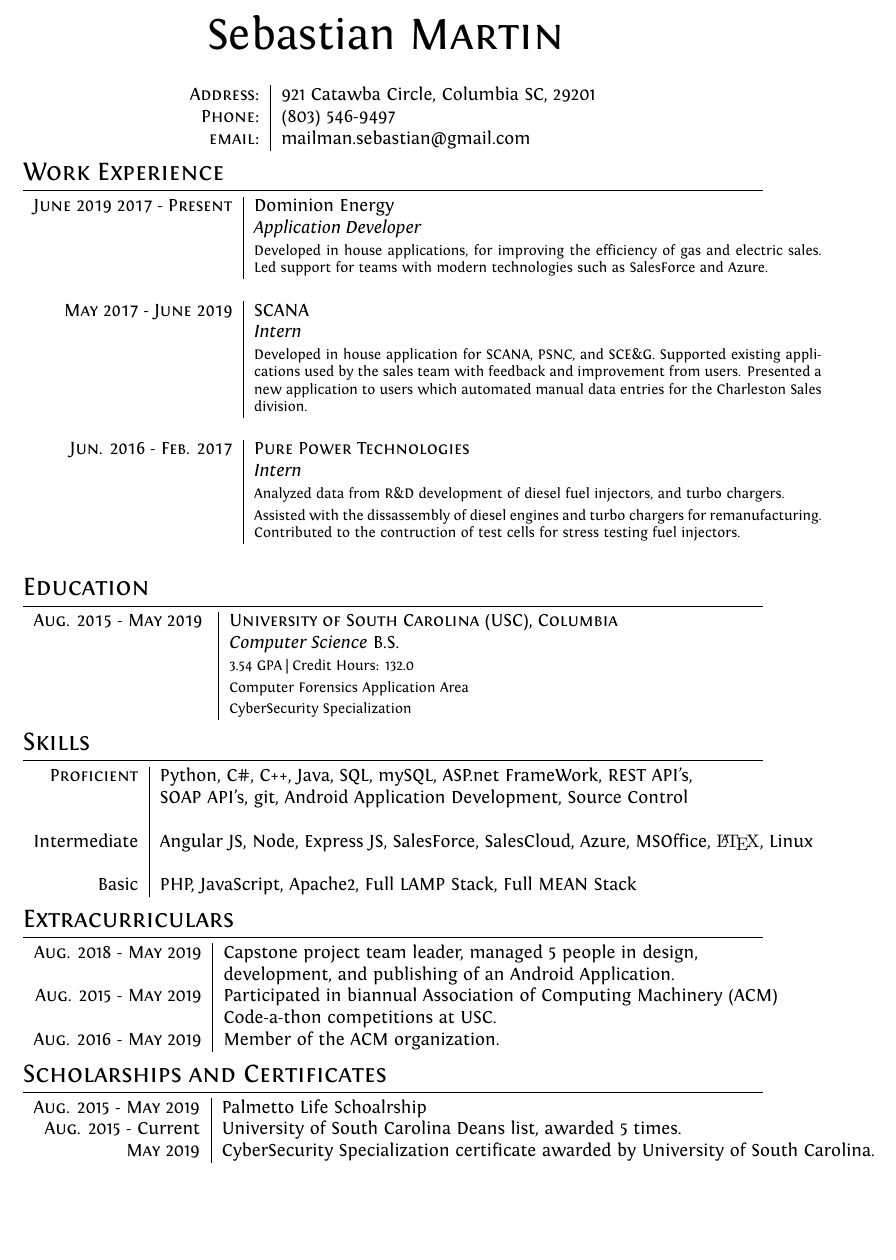
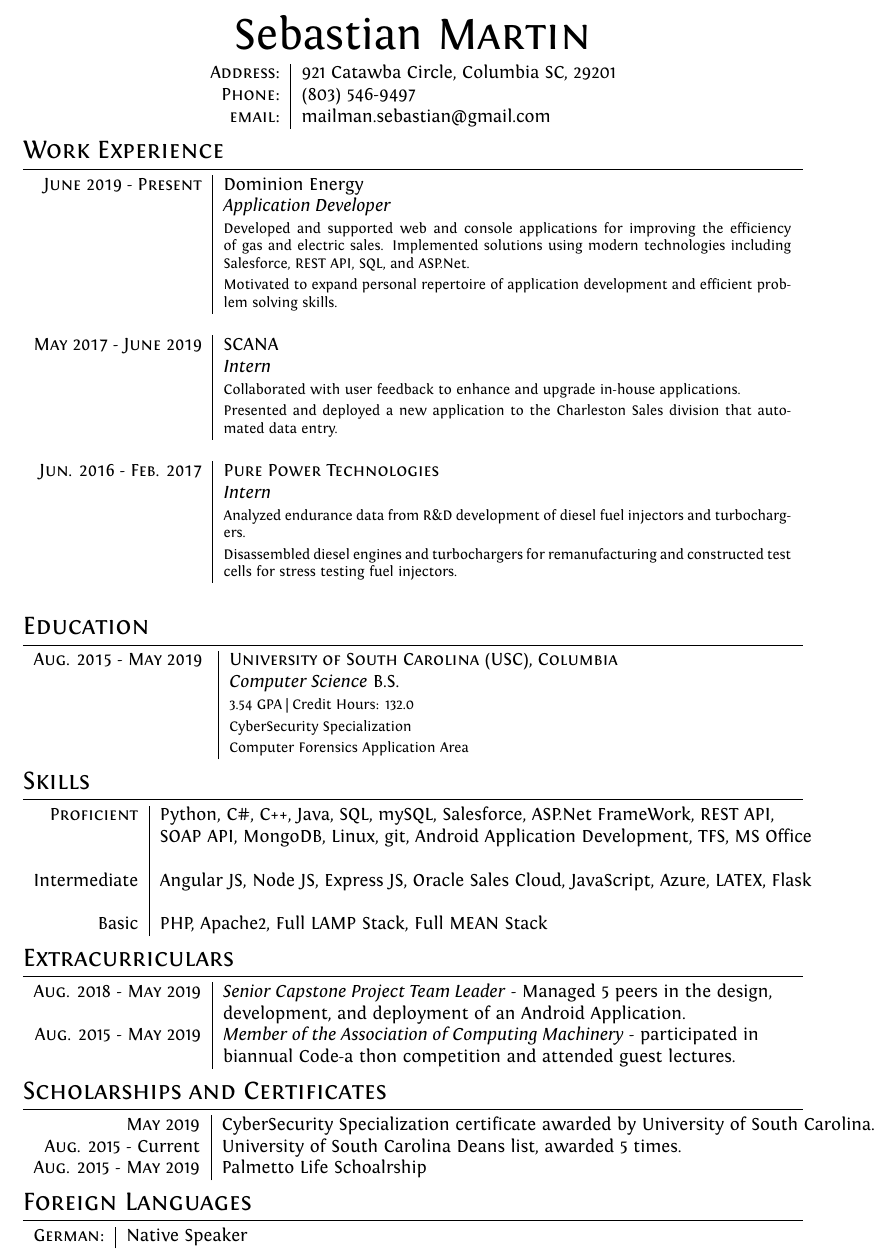
Before and after one commit to SebastianMartin/Resume, a LaTeX CV (cv.tex): part of page 1 of 2 before the commit and part of the page after it, cut so that both start at the same text, the shorter picture padded with empty space. Compiled offline with XeLaTeX.

Commit message:
a few changes

```diff
--- a/cv.tex
+++ b/cv.tex
@@ -36,15 +33,13 @@ ItalicFont = Fontin-Italic.otf
 %\addtolength{\voffset}{-1.3cm}
 
 %Italian hyphenation for the word: ''corporations''
-\hyphenation{im-pre-se}
 
 %-------------WATERMARK TEST [**not part of a CV**]---------------
-\usepackage[absolute]{textpos}
 
-\setlength{\TPHorizModule}{30mm}
-\setlength{\TPVertModule}{\TPHorizModule}
-\textblockorigin{2mm}{0.65\paperheight}
-\setlength{\parindent}{0pt}
+%\setlength{\TPHorizModule}{30mm}
+%\setlength{\TPVertModule}{\TPHorizModule}
+%\textblockorigin{2mm}{0.65\paperheight}
+%setlength{\parindent}{0pt}
 
 %--------------------BEGIN DOCUMENT----------------------
 \begin{document}
@@ -64,12 +59,11 @@ ItalicFont = Fontin-Italic.otf
 
 \pagestyle{empty} % non-numbered pages
 
-\font\fb=''[cmr10]'' %for use with \LaTeX command
-
 %--------------------TITLE-------------
 \par{\centering
 		{\Huge Sebastian \textsc{Martin}
-	}\bigskip\par}
+	%}\bigskip\par}
+	}\par}
 
 %--------------------SECTIONS-----------------------------------
 %Section: Personal Data\
@@ -85,17 +79,22 @@ ItalicFont = Fontin-Italic.otf
 %Section: Work Experience at the top
 \section{Work Experience}
 \begin{tabular}{r|p{11cm}}
- \textsc{June 2019 2017 - Present} & Dominion Energy
+ \textsc{June 2019 - Present} & Dominion Energy
  \\&\emph{Application Developer}\\
- &\footnotesize{Developed in house applications, for improving the efficiency of gas and electric sales. Led support for teams with modern technologies such as SalesForce and Azure. }\\\multicolumn{2}{c}{} \\
+ &\footnotesize{Developed and supported web and console applications for improving the efficiency of gas and electric sales.
+Implemented solutions using modern technologies including Salesforce, REST API, SQL, and ASP.Net.} \\ & \footnotesize{Motivated to expand personal repertoire of application development and efficient problem solving skills.
+ }\\\multicolumn{2}{c}{} \\
 
  \textsc{May 2017 - June 2019} & SCANA
  \\&\emph{Intern}\\
- &\footnotesize{Developed in house application for SCANA, PSNC, and SCE\&G. Supported existing applications used by the sales team with feedback and improvement from users. Presented a new application to users which automated manual data entries for the Charleston Sales division. }\\\multicolumn{2}{c}{} \\
+ &\footnotesize{Collaborated with user feedback to enhance and upgrade in-house applications.} \\& \footnotesize{Presented and deployed a new application to the Charleston Sales division that automated data entry.
+ }\\\multicolumn{2}{c}{} \\
 
 
  \textsc{Jun. 2016 - Feb. 2017} & \textsc{Pure Power Technologies}
- \\&\emph{Intern}\\&\footnotesize{Analyzed data from R\&D development of diesel fuel injectors, and turbo chargers.} \\ & \footnotesize{Assisted with the dissassembly of diesel engines and turbo chargers for remanufacturing. Contributed to the contruction of test cells for stress testing fuel injectors.}\\\multicolumn{2}{c}{}
+ \\&\emph{Intern}\\&\footnotesize{Analyzed endurance data from R\&D development of diesel fuel injectors and turbochargers.} \\& \footnotesize{
+Disassembled diesel engines and turbochargers for remanufacturing and constructed test cells for stress testing fuel injectors.
+}\\\multicolumn{2}{c}{}
 \end{tabular}
 
 %Section: Education
@@ -103,37 +102,39 @@ ItalicFont = Fontin-Italic.otf
 \begin{tabular}{r|l}
 \textsc{Aug. 2015 - May 2019     }    & \textsc{University of South Carolina (USC), Columbia}\\ &\emph{Computer Science} B.S. \\
 & \footnotesize{3.54 GPA | Credit Hours: 132.0 }\\
-& \footnotesize{Computer Forensics Application Area } \\
-& \footnotesize{CyberSecurity Specialization}
+& \footnotesize{CyberSecurity Specialization} \\
+& \footnotesize{Computer Forensics Application Area }
 \end{tabular}
 \section{Skills}
 \begin{tabular}{r|l}
-\textsc{Proficient     }& Python, C\#, C++, Java, SQL, mySQL, ASP.net FrameWork, REST API's, \\ &SOAP API's, git, Android Application Development, Source Control\\
+\textsc{Proficient     }& Python, C\#, C++, Java, SQL, mySQL, Salesforce, ASP.Net FrameWork, REST API,\\& SOAP API, MongoDB, Linux, git, Android Application Development, TFS, MS Office\\
 \\
-Intermediate &  Angular JS, Node, Express JS, SalesForce, SalesCloud, Azure, MSOffice, {\fb \LaTeX}\setmainfont[SmallCapsFont=Fontin-SmallCaps.otf]{Fontin.otf}, Linux\\\\
- Basic & PHP, JavaScript, Apache2, Full LAMP Stack, Full MEAN Stack
+Intermediate &  Angular JS, Node JS, Express JS, Oracle Sales Cloud, JavaScript, Azure, LATEX, Flask \\\\
+ Basic & PHP, Apache2, Full LAMP Stack, Full MEAN Stack
 
 \end{tabular}
 
 \section{Extracurriculars}
 \begin{tabular}{r|l}
- \textsc{Aug.} 2018 - \textsc{May} 2019  &  Capstone project team leader, managed 5 people in design,\\ & development, and publishing of an  Android Application.\\
- \textsc{Aug.} 2015 - \textsc{May} 2019   & Participated in  biannual Association of Computing Machinery (ACM)\\ & Code-a-thon competitions at USC.\\
-  \textsc{Aug.} 2016 - \textsc{May} 2019   & Member of the ACM organization.\\
+ \textsc{Aug.} 2018 - \textsc{May} 2019  &  \emph{Senior Capstone Project Team Leader} - Managed 5 peers in the design, \\& development, and deployment of an Android Application.
+\\
+ \textsc{Aug.} 2015 - \textsc{May} 2019   & \emph{Member of the Association of Computing Machinery} - participated in \\& biannual Code-a thon competition and attended guest lectures. \\
 \end{tabular}
 
 %Section: Scholarships and additional info
 \section{Scholarships and Certificates}
 \begin{tabular}{r|l}
- \textsc{Aug.} 2015 - \textsc{May} 2019   & Palmetto Life Schoalrship\normalsize\\
- \textsc{Aug.} 2015 - Current  & University of South Carolina Deans list, awarded 5 times.\\
- \textsc{May} 2019  & CyberSecurity Specialization certificate awarded by University of South Carolina.
+ \textsc{May} 2019  & CyberSecurity Specialization certificate awarded by University of South Carolina. \\
+  \textsc{Aug.} 2015 - Current  & University of South Carolina Deans list, awarded 5 times.\\
+ \textsc{Aug.} 2015 - \textsc{May} 2019   & Palmetto Life Schoalrship\normalsize
+
+
 \end{tabular}
 
 %Section: Languages
-\section{Forign Languages}
+\section{Foreign Languages}
 \begin{tabular}{r|l}
-\textsc{German:}&Fluent Speaking/Listening | Intermediate Reading/Writing (Native Speaker)\\
+\textsc{German:}&Native Speaker\\
 \end{tabular}
 
 
```
Also changed, not shown: MartinSebastianResume.pdf (added), cv.pdf, cv.tex (21 more changed lines), 3 other files.
